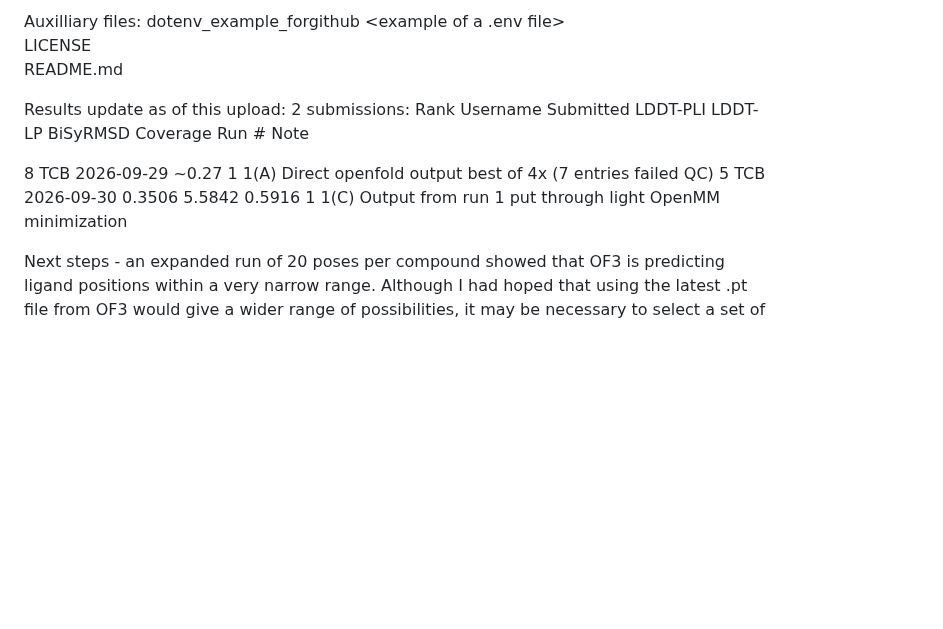
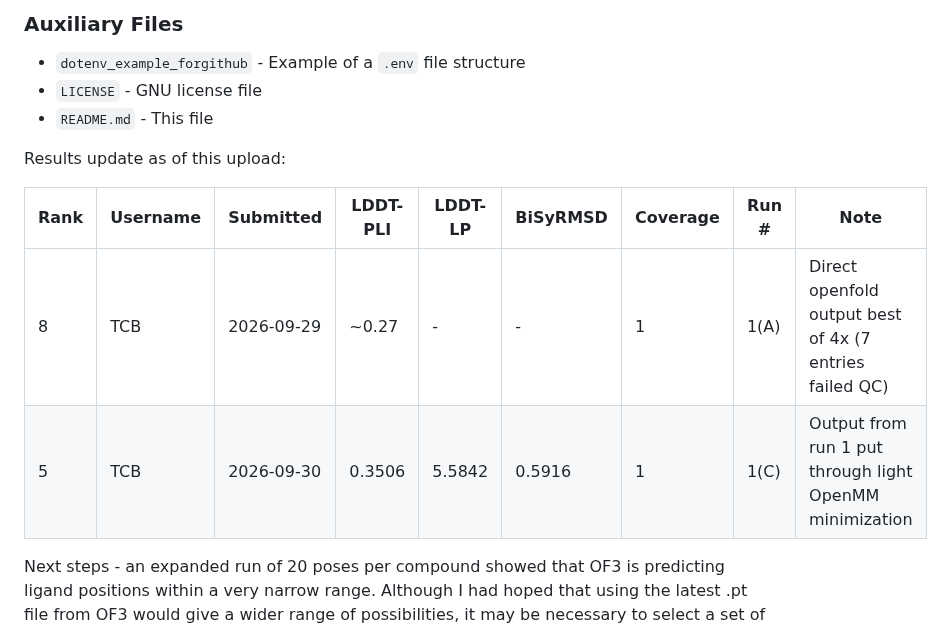
Before and after one commit to bdelabarreC/bdelabarreC-OpenADMET-Cyp3A4-Structure-Challenge, a Markdown page: README.md, the part around one of its changes. GitHub-like rendering; blank space fills up the shorter version.

Commit message:
fix readme formatting

```diff
--- a/README.md
+++ b/README.md
@@ -47,18 +47,18 @@ openadmet20_query_cyp3A4_githubsafe.json  <.json file for running OF3>
 
-Auxilliary files:
-dotenv_example_forgithub <example of a .env file>
-LICENSE <GNU license file>
-README.md <this file>
+### Auxiliary Files
+* `dotenv_example_forgithub` - Example of a `.env` file structure
+* `LICENSE` - GNU license file
+* `README.md` - This file
 
 
 
 Results update as of this upload:
-2 submissions:
-Rank	Username	Submitted   LDDT-PLI	LDDT-LP	BiSyRMSD    Coverage    Run #	Note
 
-8	    TCB	        2026-09-29  ~0.27						    1           1(A)	Direct openfold output best of 4x (7 entries failed QC)
-5	    TCB	        2026-09-30  0.3506	    5.5842	0.5916	    1		    1(C)    Output from run 1 put through light OpenMM minimization
 
+| Rank | Username | Submitted | LDDT-PLI | LDDT-LP | BiSyRMSD | Coverage | Run # | Note |
+|---|---|---|---|---|---|---|---|---|
+| 8 | TCB | 2026-09-29 | ~0.27 | - | - | 1 | 1(A) | Direct openfold output best of 4x (7 entries failed QC) |
+| 5 | TCB | 2026-09-30 | 0.3506 | 5.5842 | 0.5916 | 1 | 1(C) | Output from run 1 put through light OpenMM minimization |
 
 Next steps - an expanded run of 20 poses per compound showed that OF3 is predicting ligand positions within a very narrow range.
 Although I had hoped that using the latest .pt file from OF3 would give a wider range of possibilities, it may be necessary to select
```
Also changed, not shown: other parts of README.md (+12 -12 lines).
